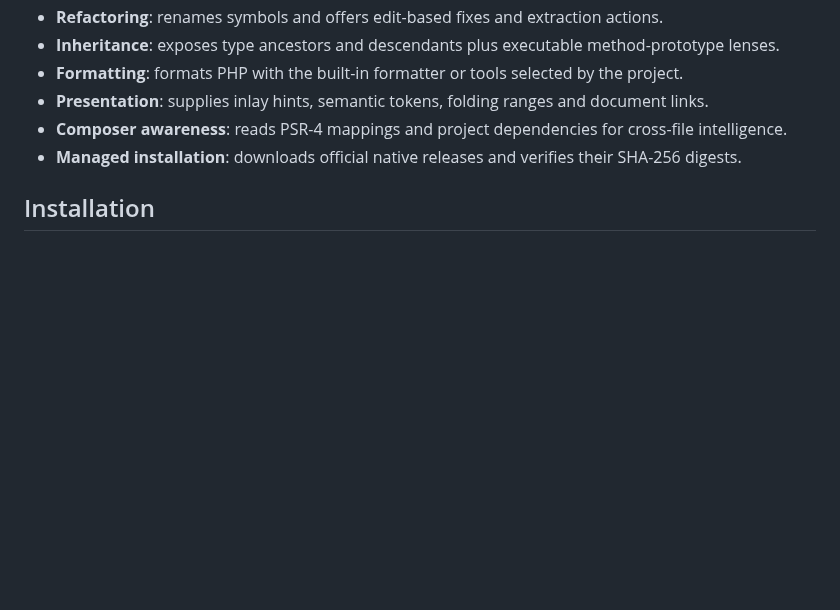
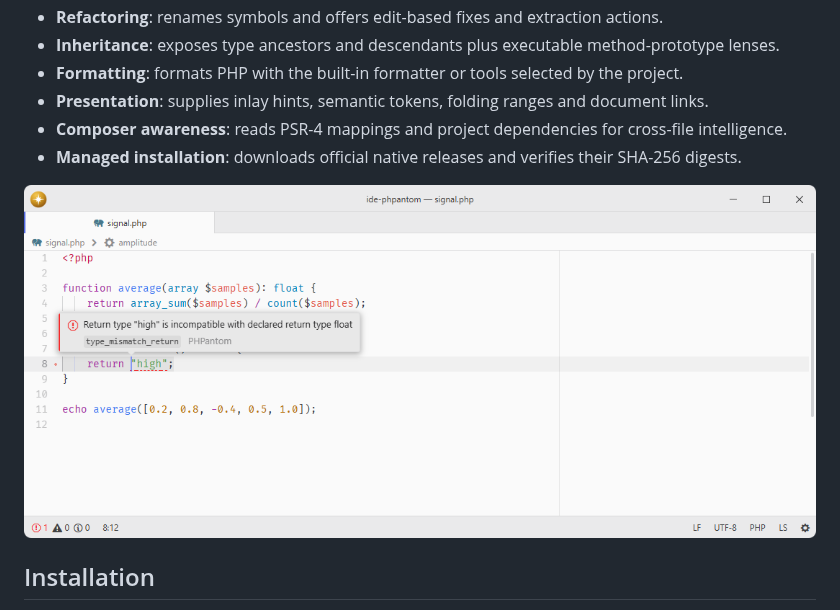
Before and after one commit to lumine-code/ide-phpantom, a Markdown page: README.md, the part around the change. Rendered like a GitHub page; pictures changed too: .github/demo.png (added); blank space fills up the shorter version.

Commit message:
Add screenshots beneath the feature list

```diff
--- a/README.md
+++ b/README.md
@@ -15,6 +15,8 @@ Registers the native [PHPantom](https://github.com/PHPantom-dev/phpantom_lsp) la
 - **Presentation**: supplies inlay hints, semantic tokens, folding ranges and document links.
 - **Composer awareness**: reads PSR-4 mappings and project dependencies for cross-file intelligence.
 - **Managed installation**: downloads official native releases and verifies their SHA-256 digests.
+
+![PHPantom validates a function return type.](.github/demo.png)
 
 ## Installation
 
```
Also changed, not shown: 1 other file.
